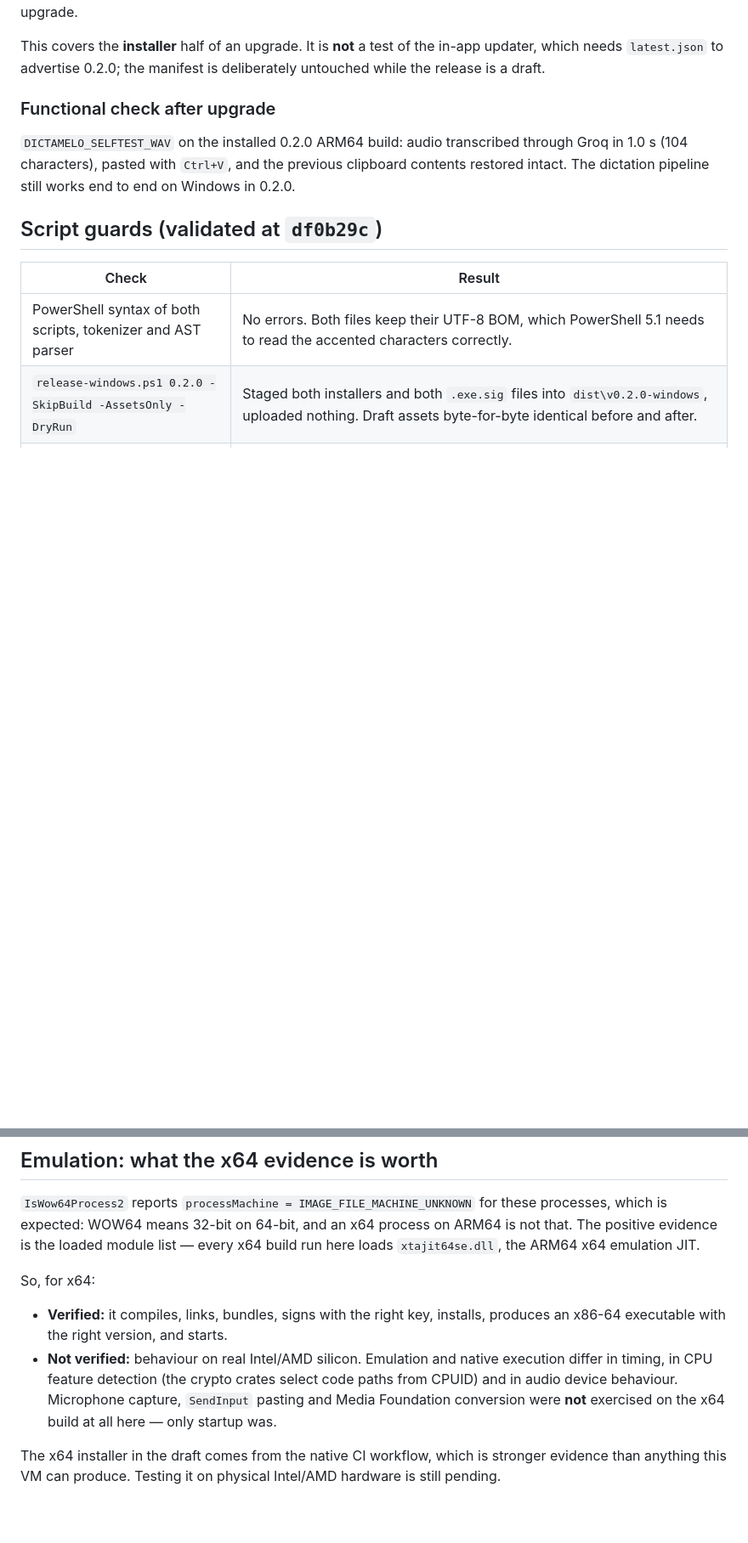
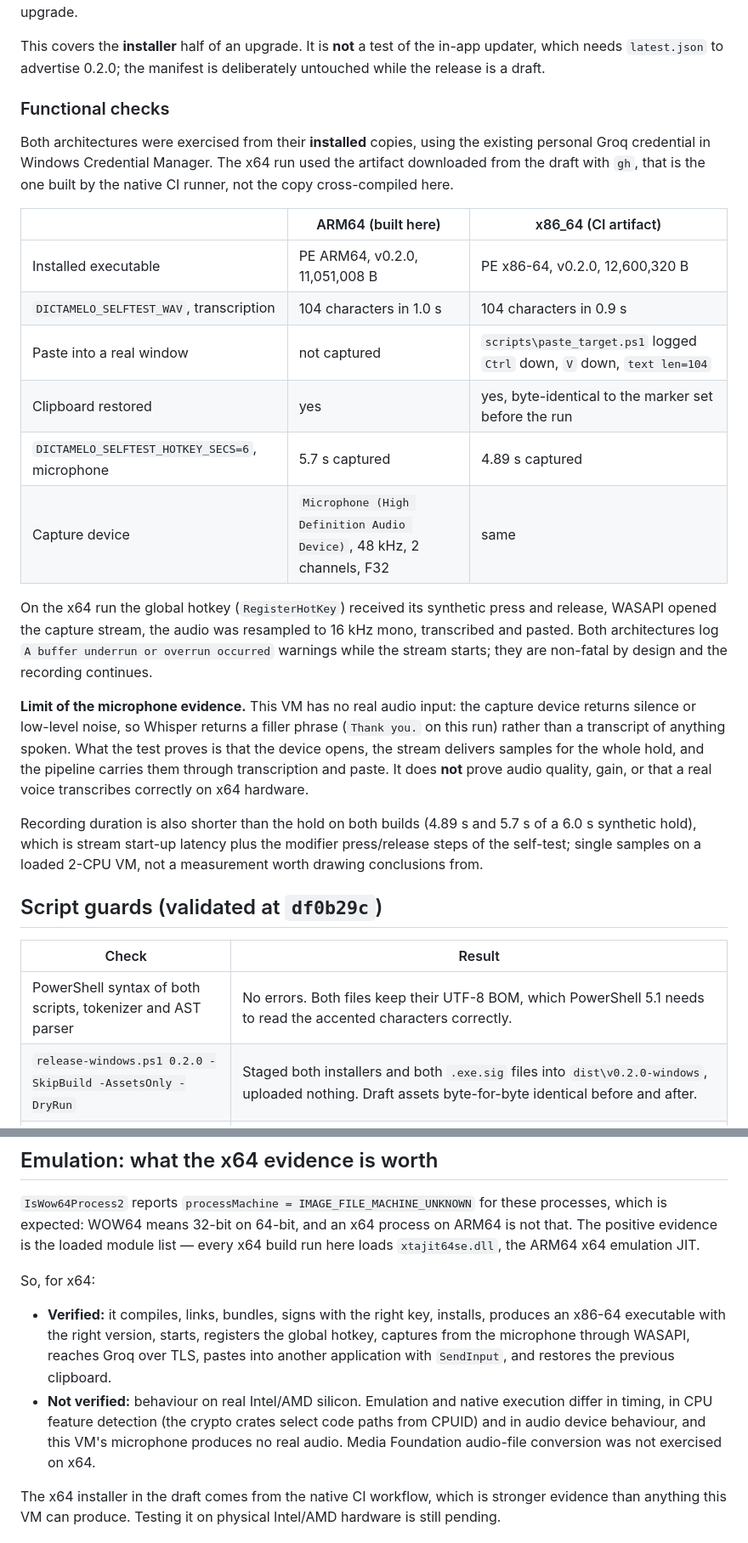
Before and after one commit to sarrazola/dictamelo, a Markdown page: docs/WINDOWS_BUILD_REPORT.md, 2 parts joined by grey strips. Shown at 85% size. Drawn GitHub-style; blank space fills up the shorter version.

Commit message:
Record the x64 functional test on the CI artifact
The report claimed transcription, paste, clipboard restore and microphone capture had only
been exercised on ARM64. They have now been run on the x64 installer downloaded from the
draft, that is the native CI build, installed on this machine:

- transcription of 104 characters in 0.9 s through the existing personal Groq credential;
- Ctrl+V delivered to a real target window, which logged the keystrokes and 104 characters
  of text;
- the clipboard marker set before the run restored byte-identical afterwards;
- the global hotkey received its synthetic press and release, and WASAPI captured 4.89 s of
  a 6.0 s hold at 48 kHz stereo.

The microphone limit is stated explicitly: this VM has no real audio input, so the device
returns silence and Whisper answers with a filler phrase. The test proves the capture path
works, not audio quality or that speech transcribes correctly on x64 hardware.

Co-Authored-By: Claude Opus 5 <noreply@anthropic.com>

```diff
--- a/docs/WINDOWS_BUILD_REPORT.md
+++ b/docs/WINDOWS_BUILD_REPORT.md
@@ -98,11 +98,36 @@ This covers the **installer** half of an upgrade. It is **not** a test of the in
 which needs `latest.json` to advertise 0.2.0; the manifest is deliberately untouched while the
 release is a draft.
 
-### Functional check after upgrade
+### Functional checks
 
-`DICTAMELO_SELFTEST_WAV` on the installed 0.2.0 ARM64 build: audio transcribed through Groq in
-1.0 s (104 characters), pasted with `Ctrl+V`, and the previous clipboard contents restored intact.
-The dictation pipeline still works end to end on Windows in 0.2.0.
+Both architectures were exercised from their **installed** copies, using the existing personal
+Groq credential in Windows Credential Manager. The x64 run used the artifact downloaded from the
+draft with `gh`, that is the one built by the native CI runner, not the copy cross-compiled here.
+
+| | ARM64 (built here) | x86_64 (CI artifact) |
+| --- | --- | --- |
+| Installed executable | PE ARM64, v0.2.0, 11,051,008 B | PE x86-64, v0.2.0, 12,600,320 B |
+| `DICTAMELO_SELFTEST_WAV`, transcription | 104 characters in 1.0 s | 104 characters in 0.9 s |
+| Paste into a real window | not captured | `scripts\paste_target.ps1` logged `Ctrl` down, `V` down, `text len=104` |
+| Clipboard restored | yes | yes, byte-identical to the marker set before the run |
+| `DICTAMELO_SELFTEST_HOTKEY_SECS=6`, microphone | 5.7 s captured | 4.89 s captured |
+| Capture device | `Microphone (High Definition Audio Device)`, 48 kHz, 2 channels, F32 | same |
+
+On the x64 run the global hotkey (`RegisterHotKey`) received its synthetic press and release,
+WASAPI opened the capture stream, the audio was resampled to 16 kHz mono, transcribed and pasted.
+Both architectures log `A buffer underrun or overrun occurred` warnings while the stream starts;
+they are non-fatal by design and the recording continues.
+
+**Limit of the microphone evidence.** This VM has no real audio input: the capture device returns
+silence or low-level noise, so Whisper returns a filler phrase (`Thank you.` on this run) rather
+than a transcript of anything spoken. What the test proves is that the device opens, the stream
+delivers samples for the whole hold, and the pipeline carries them through transcription and
+paste. It does **not** prove audio quality, gain, or that a real voice transcribes correctly on
+x64 hardware.
+
+Recording duration is also shorter than the hold on both builds (4.89 s and 5.7 s of a 6.0 s
+synthetic hold), which is stream start-up latency plus the modifier press/release steps of the
+self-test; single samples on a loaded 2-CPU VM, not a measurement worth drawing conclusions from.
 
 ## Script guards (validated at `df0b29c`)
 
@@ -137,11 +162,13 @@ x64 emulation JIT.
 So, for x64:
 
 - **Verified:** it compiles, links, bundles, signs with the right key, installs, produces an
-  x86-64 executable with the right version, and starts.
+  x86-64 executable with the right version, starts, registers the global hotkey, captures from the
+  microphone through WASAPI, reaches Groq over TLS, pastes into another application with
+  `SendInput`, and restores the previous clipboard.
 - **Not verified:** behaviour on real Intel/AMD silicon. Emulation and native execution differ in
   timing, in CPU feature detection (the crypto crates select code paths from CPUID) and in audio
-  device behaviour. Microphone capture, `SendInput` pasting and Media Foundation conversion were
-  **not** exercised on the x64 build at all here — only startup was.
+  device behaviour, and this VM's microphone produces no real audio. Media Foundation audio-file
+  conversion was not exercised on x64.
 
 The x64 installer in the draft comes from the native CI workflow, which is stronger evidence than
 anything this VM can produce. Testing it on physical Intel/AMD hardware is still pending.
```
